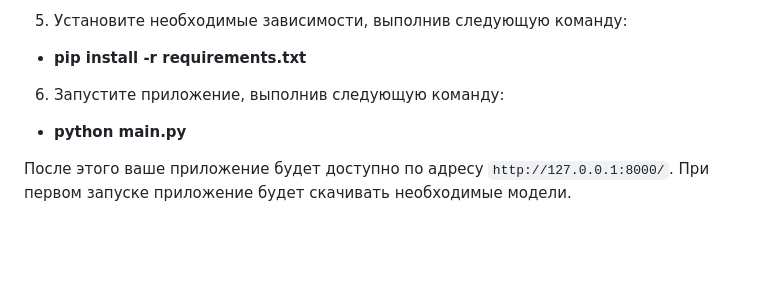
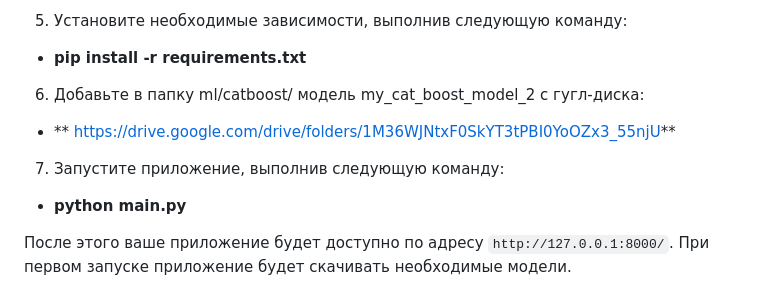
Before and after one commit to Keferd/Moscow_2023, a Markdown page: README.md, the part around the change. GitHub-like rendering; blank space fills up the shorter version.

```diff
--- a/README.md
+++ b/README.md
@@ -41,7 +41,9 @@
 - **venv\Scripts\activate** или **venv\Scripts\activate.bat**
 5. Установите необходимые зависимости, выполнив следующую команду:
 - **pip install -r requirements.txt**
-6. Запустите приложение, выполнив следующую команду:
+6. Добавьте в папку ml/catboost/ модель my_cat_boost_model_2 с гугл-диска:
+- ** https://drive.google.com/drive/folders/1M36WJNtxF0SkYT3tPBI0YoOZx3_55njU**
+7. Запустите приложение, выполнив следующую команду:
 - **python main.py**
 
 После этого ваше приложение будет доступно по адресу `http://127.0.0.1:8000/`.
```
